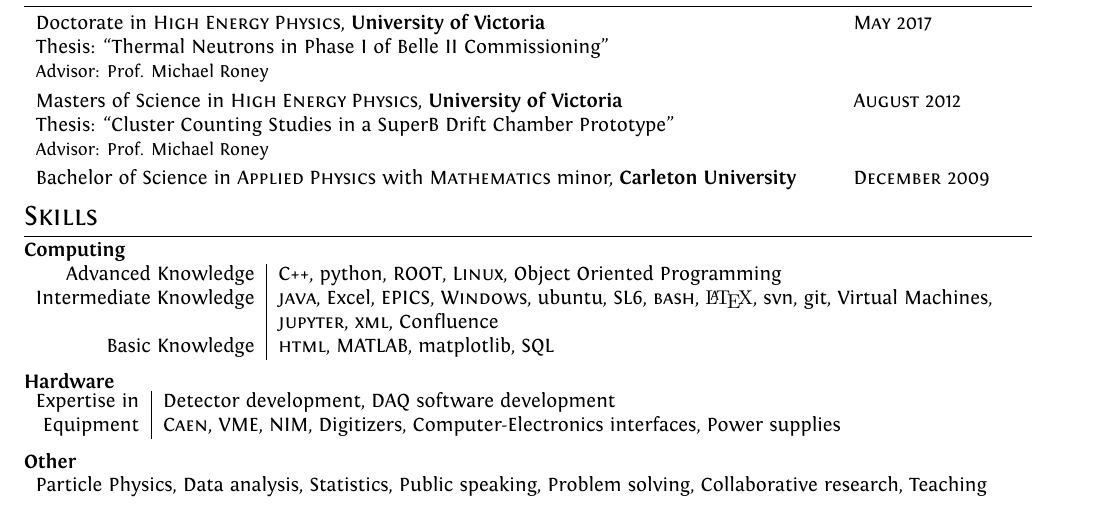
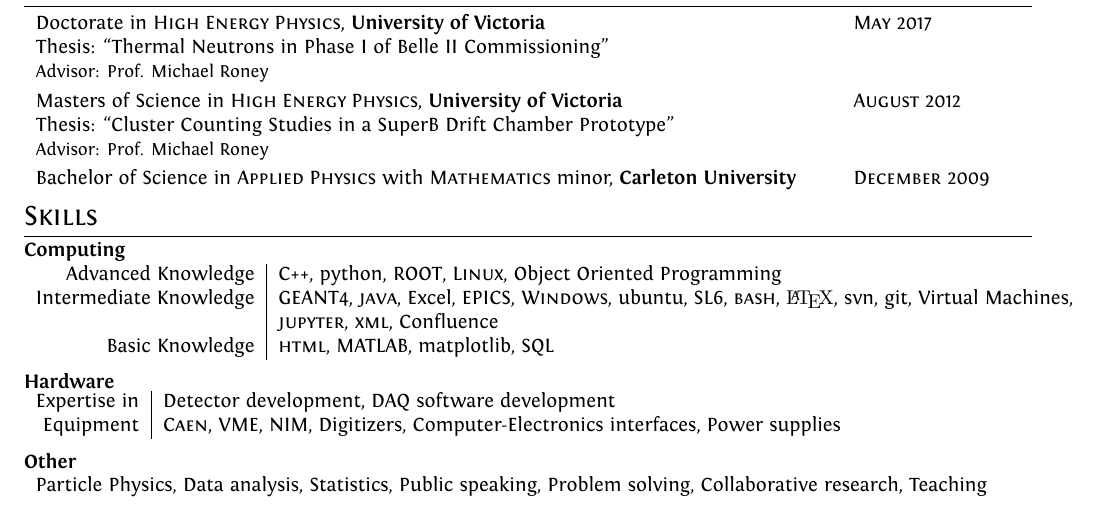
Before and after one commit to samdejong86/CV, a LaTeX CV (cv.tex): part of page 1 of 2, cut so that both start at the same text. Compiled offline with XeLaTeX; a LaTeX package or settings file that is missing is left out.

Commit message:
Added GEANT4 to computing skills

```diff
--- a/cv.tex
+++ b/cv.tex
@@ -117,7 +117,7 @@
 \textbf{Computing} \\
 \begin{tabular}{r|l}
 Advanced Knowledge&\textsc{C++}, python, \textsc{ROOT}, \textsc{Linux}, Object Oriented Programming \\
-Intermediate Knowledge& \textsc{java}, Excel, EPICS, \textsc{Windows}, ubuntu, SL6, \textsc{bash},  {\fb \LaTeX}\setmainfont[SmallCapsFont=Fontin-SmallCaps.otf]{Fontin.otf}, svn, git, Virtual Machines,\\& \textsc{jupyter}, \textsc{xml}, Confluence \\
+Intermediate Knowledge& GEANT4, \textsc{java}, Excel, EPICS, \textsc{Windows}, ubuntu, SL6, \textsc{bash},  {\fb \LaTeX}\setmainfont[SmallCapsFont=Fontin-SmallCaps.otf]{Fontin.otf}, svn, git, Virtual Machines,\\& \textsc{jupyter}, \textsc{xml}, Confluence \\
 Basic Knowledge& \textsc{html}, \textsc{MATLAB}, matplotlib, SQL\\
 
 \end{tabular}
```
Also changed, not shown: cv.pdf.
